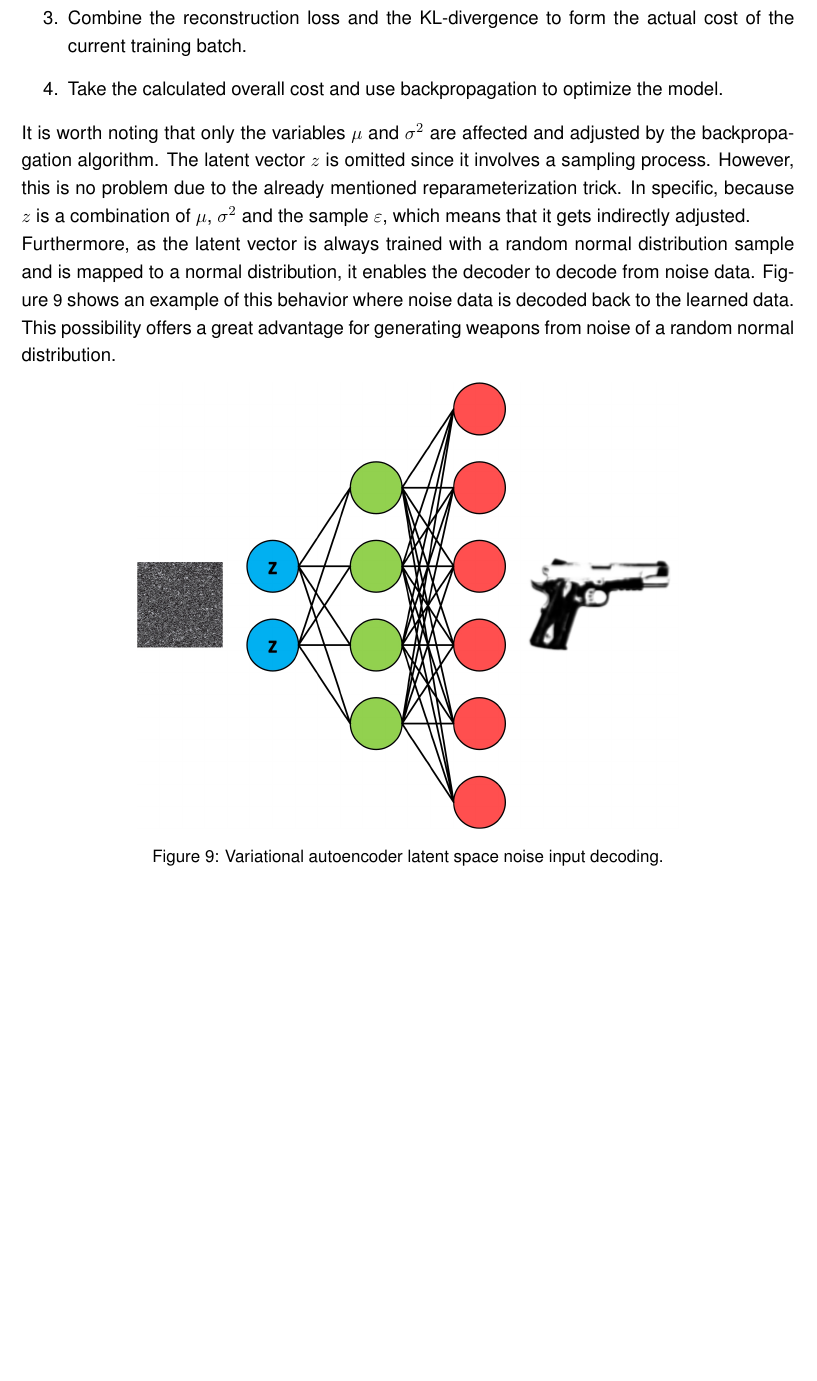
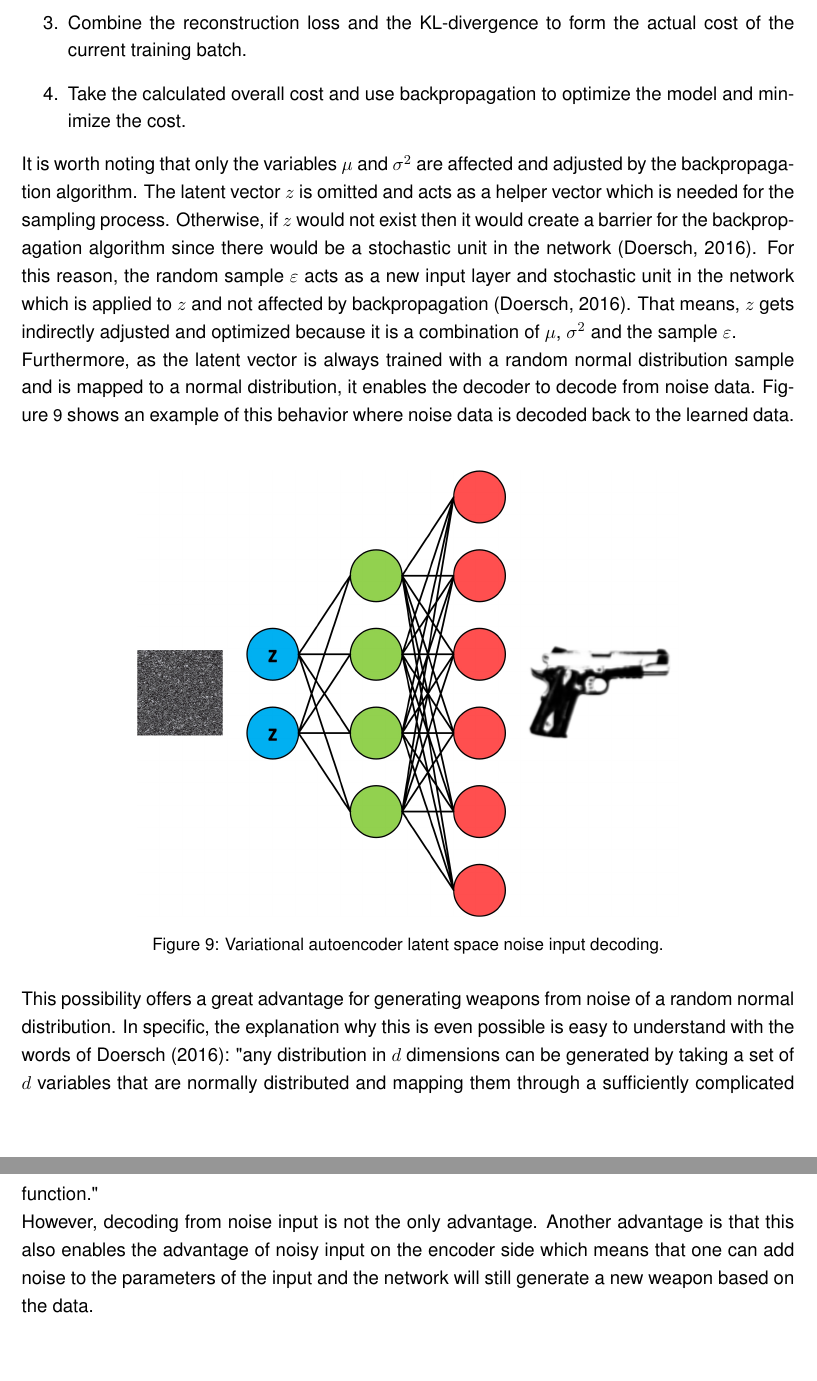
Before and after one commit to bernhardrieder/PCGML-Game-Mechanics, a LaTeX thesis (LaTeX/thesis.tex): part of page 67 of 86 before the commit and two parts of pages 67 and 68 of 87 after it, the two joined at a grey line, cut so that both start at the same text, the shorter picture padded with empty space. Compiled offline with pdfLaTeX; an older LaTeX class or package is replaced by its successor.

Commit message:
finished the used model introduction

```diff
--- a/LaTeX/thesis.tex
+++ b/LaTeX/thesis.tex
@@ -1041,17 +1042,16 @@ Now, as seen in figure \ref{fig::vae}, the VAE adds two new variables to the lat
 	\item Combine the reconstruction loss and the KL-divergence to form the actual cost of the current training batch.
-	\item Take the calculated overall cost and use backpropagation to optimize the model.
+	\item Take the calculated overall cost and use backpropagation to optimize the model and minimize the cost.
 \end{enumerate}
-It is worth noting that only the variables $\mu$ and $\sigma^{2}$ are affected and adjusted by the backpropagation algorithm. The latent vector $z$ is omitted since it involves a sampling process. However, this is no problem due to the already mentioned reparameterization trick. In specific, because $z$ is a combination of $\mu$, $\sigma^{2}$ and the sample $\varepsilon$, which means that it gets indirectly adjusted.\\
-Furthermore, as the latent vector is always trained with a random normal distribution sample and is mapped to a normal distribution, it enables the decoder to decode from noise data. Figure \ref{fig::vae_noise_decoding} shows an example of this behavior where noise data is decoded back to the learned data. This possibility offers a great advantage for generating weapons from noise of a random normal distribution.
-
+It is worth noting that only the variables $\mu$ and $\sigma^{2}$ are affected and adjusted by the backpropagation algorithm. The latent vector $z$ is omitted and acts as a helper vector which is needed for the sampling process. Otherwise, if $z$ would not exist then it would create a barrier for the backpropagation algorithm since there would be a stochastic unit in the network \cite{ml::vae::tutorial}. For this reason, the random sample $\varepsilon$ acts as a new input layer and stochastic unit in the network which is applied to $z$ and not affected by backpropagation \cite{ml::vae::tutorial}. That means, $z$ gets indirectly adjusted and optimized because it is a combination of $\mu$, $\sigma^{2}$ and the sample $\varepsilon$.\\
+Furthermore, as the latent vector is always trained with a random normal distribution sample and is mapped to a normal distribution, it enables the decoder to decode from noise data. Figure \ref{fig::vae_noise_decoding} shows an example of this behavior where noise data is decoded back to the learned data. \\
 \begin{figure}[!htbp]
 	\centering
 	\includegraphics[width=0.7\linewidth]{PICs/NNs/variational_autoencoder_noise_decoding}
 	\caption{Variational autoencoder latent space noise input decoding.} \label{fig::vae_noise_decoding}
-\end{figure}
+\end{figure}\\
+This possibility offers a great advantage for generating weapons from noise of a random normal distribution. In specific, the explanation why this is even possible is easy to understand with the words of \citep{ml::vae::tutorial}: "any distribution in $d$ dimensions can be generated by taking a set of $d$ variables that are normally distributed and mapping them through a sufficiently complicated function."\\
+However, decoding from noise input is not the only advantage. Another advantage is that this also enables the advantage of noisy input on the encoder side which means that one can add noise to the parameters of the input and the network will still generate a new weapon based on the data.
 
-%-) generates a probability distribution of the input which is similar to the real distribution\\
-%-) can get noisy input data and outputs values based on the real distribution
 
 %
 % ------------------------------- NEW CHAPTER ------------------------------- %
```
Also changed, not shown: LaTeX/thesis.tex (17 more changed lines).
